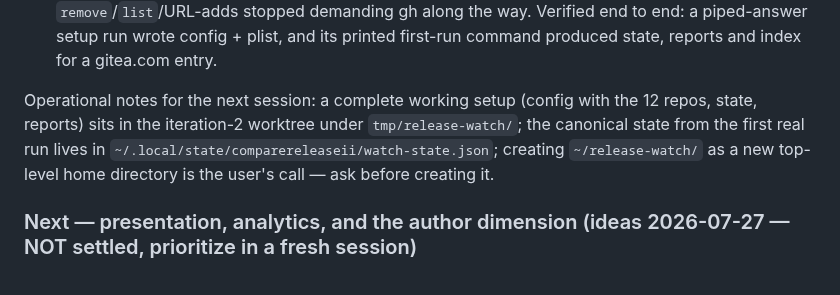
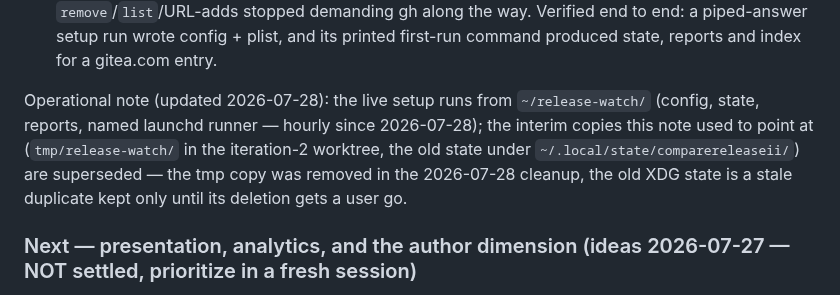
Before and after one commit to bmmmm/comparereleaseii, a Markdown page: ROADMAP.md, the part around the change. Drawn GitHub-style.

Commit message:
Roadmap: the watch home note points at the live setup, not the interim copies

```diff
--- a/ROADMAP.md
+++ b/ROADMAP.md
@@ -326,12 +326,13 @@ index — without opening the docs.
   and its printed first-run command produced state, reports and index for a
   gitea.com entry.
 
-Operational notes for the next session: a complete working setup (config
-with the 12 repos, state, reports) sits in the iteration-2 worktree under
-`tmp/release-watch/`; the canonical state from the first real run lives in
-`~/.local/state/comparereleaseii/watch-state.json`; creating
-`~/release-watch/` as a new top-level home directory is the user's call —
-ask before creating it.
+Operational note (updated 2026-07-28): the live setup runs from
+`~/release-watch/` (config, state, reports, named launchd runner — hourly
+since 2026-07-28); the interim copies this note used to point at
+(`tmp/release-watch/` in the iteration-2 worktree, the old state under
+`~/.local/state/comparereleaseii/`) are superseded — the tmp copy was
+removed in the 2026-07-28 cleanup, the old XDG state is a stale duplicate
+kept only until its deletion gets a user go.
 
 ### Next — presentation, analytics, and the author dimension (ideas 2026-07-27 — NOT settled, prioritize in a fresh session)
 
```
